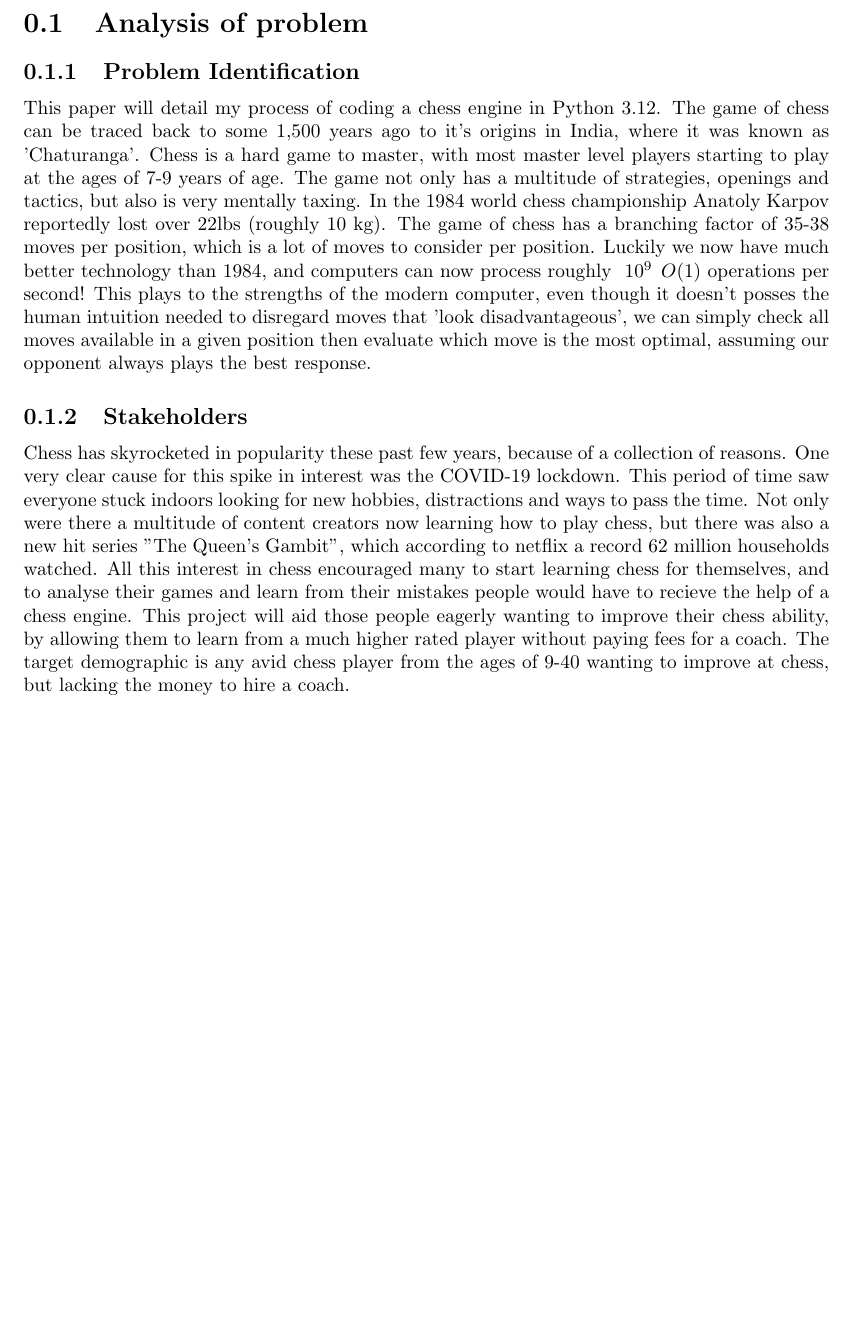
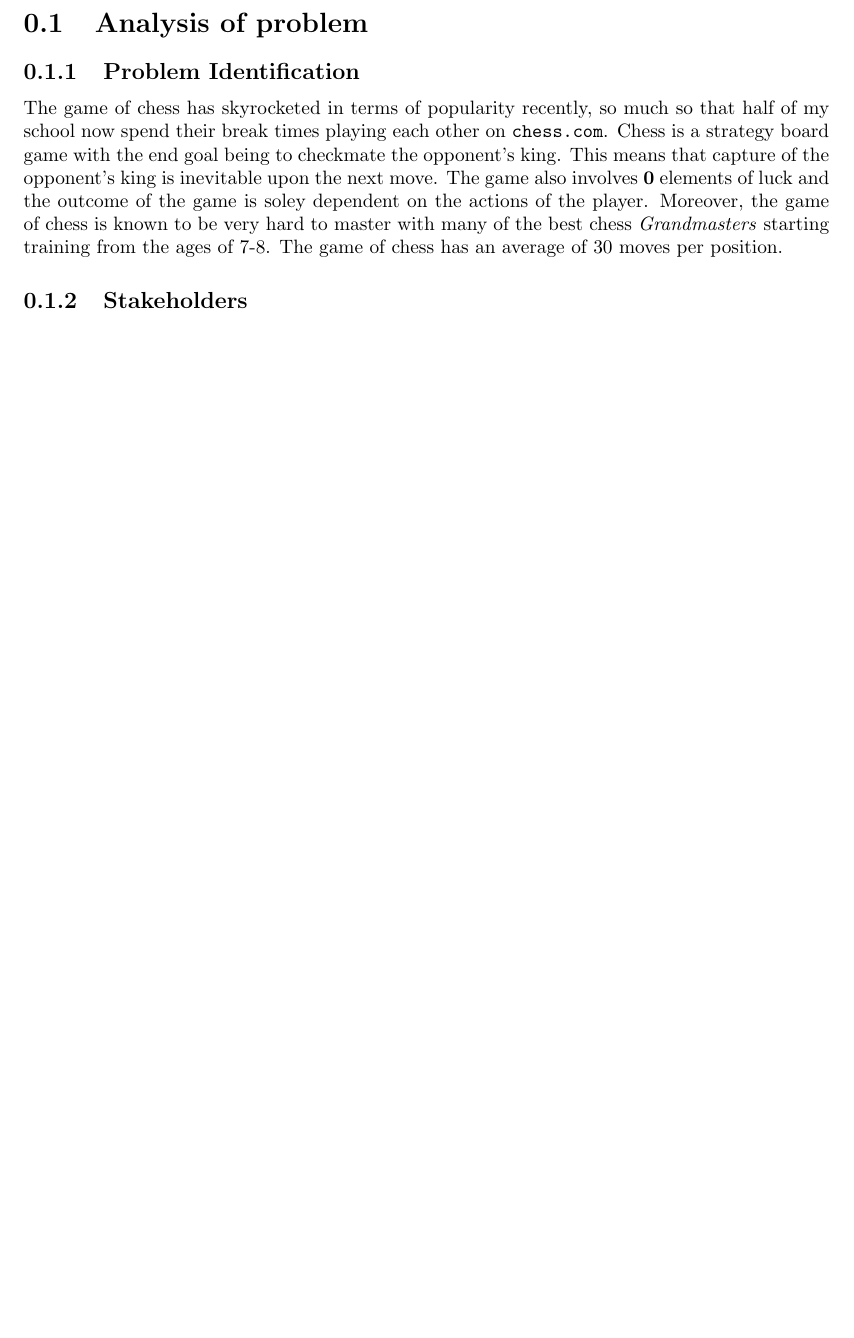
Before and after one commit to zzzNathan/Chess-Engine, a LaTeX document (NEA_Project/Comp_Sci_NEA.tex, which reads NEA_Project/Analysis_of_Problem.tex): part of page 3 of 3, cut so that both start at the same text, the shorter picture padded with empty space. Compiled offline with pdfLaTeX.

Commit message:
Re-doing NEA
Felt that the last attempt was poor so decided to start anew

```diff
--- a/NEA_Project/Analysis_of_Problem.tex
+++ b/NEA_Project/Analysis_of_Problem.tex
@@ -1,43 +1,22 @@
 \section{Analysis of problem}
 \subsection{Problem Identification}
-This paper will detail my process of coding a chess engine in
-Python 3.12. The game of chess can be traced back to some 1,500
-years ago to it's origins in India, where it was known as
-'Chaturanga'. Chess is a hard game to master, with most master
-level players starting to play at the ages of 7-9 years of age.
-The game not only has a multitude of strategies, openings and
-tactics, but also is very mentally taxing. In the 1984 world
-chess championship Anatoly Karpov reportedly lost over 22lbs
-(roughly 10 kg). The game of chess has a branching factor of
-35-38 moves per position, which is a lot of moves to consider per
-position. Luckily we now have much better technology than 1984,
-and computers can now process roughly $~10^9 \: \: O(1)$
-operations per second! This plays to the strengths of the
-modern computer, even though it doesn't posses the human
-intuition needed to disregard moves that 'look disadvantageous',
-we can simply check all moves available in a given position then
-evaluate which move is the most optimal, assuming our opponent
-always plays the best response.
+The game of chess has skyrocketed in terms of popularity
+recently, so much so that half of my school now spend their
+break times playing each other on \url{chess.com}. Chess
+is a strategy board game with the end goal being to checkmate
+the opponent's king. This means that capture of
+the opponent's king is inevitable upon the next move. The
+game also involves \textbf{0} elements of luck and the
+outcome of the game is soley dependent on the actions of the
+player. Moreover, the game of chess is known to be very
+hard to master with many of the best chess
+\textit{Grandmasters} starting training from the
+ages of 7-8. The game of chess has an average of 30 moves
+per position.
 
 % https://en.wikipedia.org/wiki/World_Chess_Championship_1984%E2%80%931985
 % https://www.chessprogramming.org/Branching_Factor
 % https://en.wikipedia.org/wiki/History_of_chess
 
 \subsection{Stakeholders}
-Chess has skyrocketed in popularity these past few years, because of
-a collection of reasons. One very clear cause for this spike in interest
-was the COVID-19 lockdown. This period of time saw everyone stuck
-indoors looking for new hobbies, distractions and ways to pass
-the time. Not only were there a multitude of content creators
-now learning how to play chess, but there was also a new hit
-series "The Queen's Gambit", which according to netflix a record
-62 million households watched. All this interest in chess encouraged
-many to start learning chess for themselves, and to analyse their
-games and learn from their mistakes people would have to
-recieve the help of a chess engine. This project will aid
-those people eagerly wanting to improve their chess ability,
-by allowing them to learn from a much higher rated player without
-paying fees for a coach. The target demographic is any avid chess player
-from the ages of 9-40 wanting to improve at chess, but lacking
-the money to hire a coach.
 % https://www.nytimes.com/2022/06/17/crosswords/chess/chess-is-booming.html
--- a/NEA_Project/Comp_Sci_NEA.tex
+++ b/NEA_Project/Comp_Sci_NEA.tex
@@ -1,4 +1,5 @@
 \documentclass{report}
+\usepackage{xurl}
 \usepackage[a4paper, margin=1.25in]{geometry}
 \author{Jonathan Kasongo}
 \title{\Huge{\textbf{Computer Science NEA - Chess Engine}}}
```
Also changed, not shown: NEA_Project/Comp_Sci_NEA.pdf.
